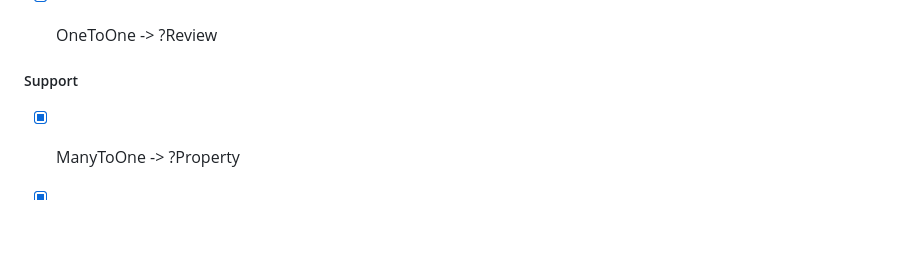
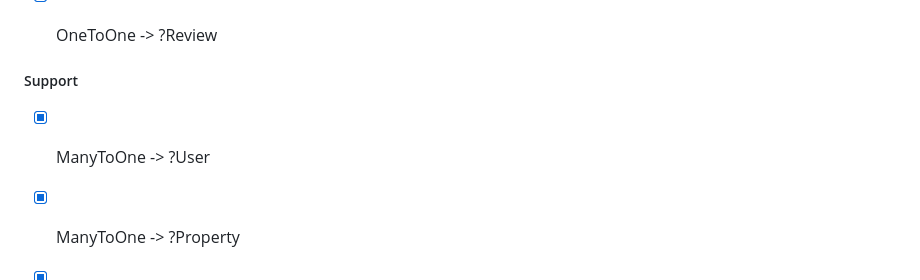
Before and after one commit to TyTy-cf/2027-cda, a Markdown page: uml/projet/readme.md, the part around the change. Rendered like a GitHub page; blank space fills up the shorter version.

Commit message:
update project class

```diff
--- a/uml/projet/readme.md
+++ b/uml/projet/readme.md
@@ -164,6 +164,7 @@ Plusieurs utilisateurs seront sur le site :
 ##### Support
 
 
+- [x] ManyToOne -> ?User
 - [x] ManyToOne -> ?Property
 - [x] ManyToOne -> ?Booking
 - [x] createdAt
```
